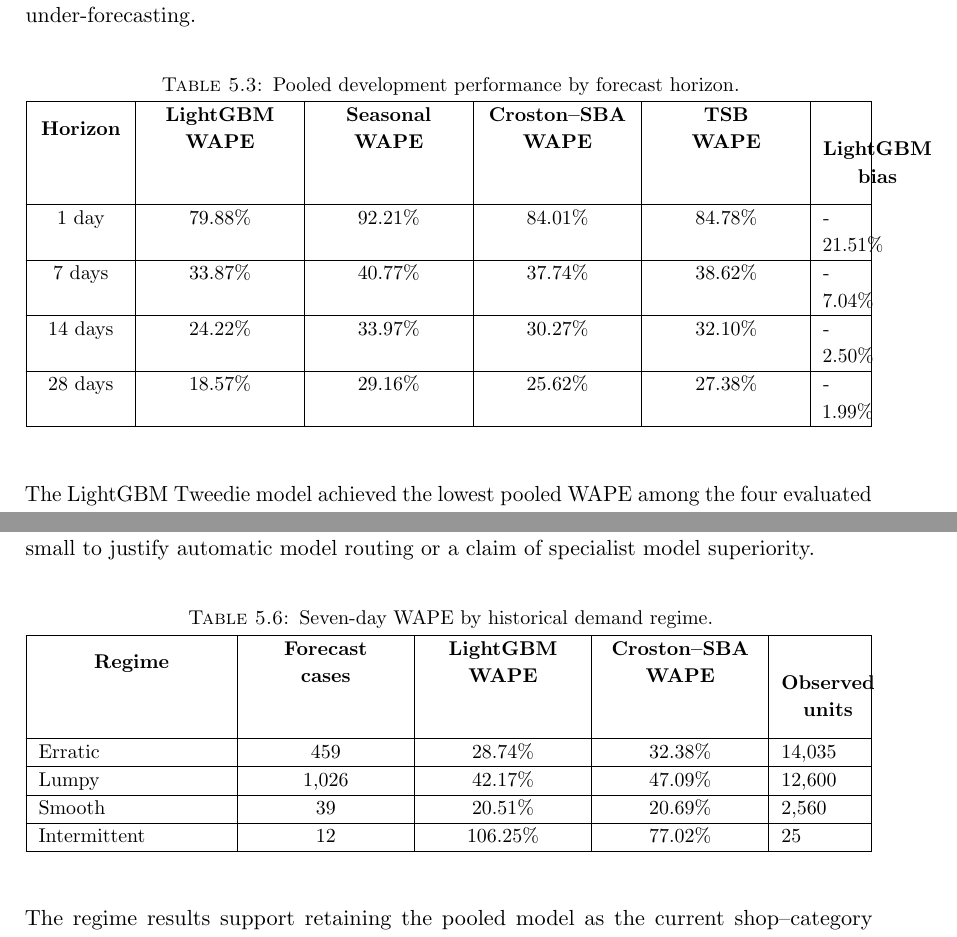
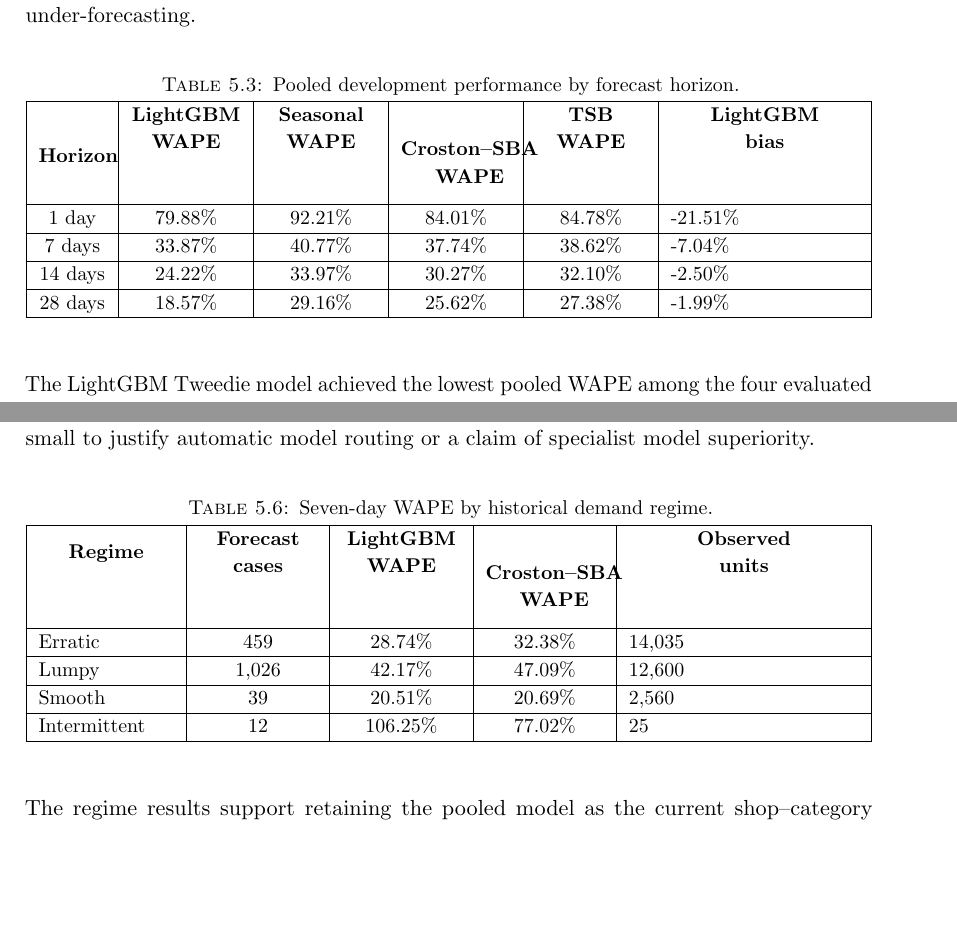
Before and after one commit to RlM100always/Thesis, a LaTeX thesis (thesis_report/main.tex): two parts of pages 73 and 75 of 80, joined at a grey line, cut so that both start at the same text, the shorter picture padded with empty space. Compiled offline with pdfLaTeX; a LaTeX package or settings file that is missing is left out.

Commit message:
Fit RQ1 result tables within the existing report text width

```diff
--- a/thesis_report/main.tex
+++ b/thesis_report/main.tex
@@ -3555,7 +3555,7 @@
 \small
 \caption{Pooled development performance by forecast horizon.}
 \label{tab:rq1_horizon_performance}
-\begin{tabularx}{\textwidth}{|C{0.10\textwidth}|C{0.17\textwidth}|C{0.17\textwidth}|C{0.17\textwidth}|C{0.17\textwidth}|Y|}
+\begin{tabularx}{\textwidth}{|C{0.08\textwidth}|C{0.13\textwidth}|C{0.13\textwidth}|C{0.13\textwidth}|C{0.13\textwidth}|Y|}
 \hline
 \makecell{\textbf{Horizon}} & \makecell{\textbf{LightGBM}\\\textbf{WAPE}} & \makecell{\textbf{Seasonal}\\\textbf{WAPE}} & \makecell{\textbf{Croston--SBA}\\\textbf{WAPE}} & \makecell{\textbf{TSB}\\\textbf{WAPE}} & \makecell{\textbf{LightGBM}\\\textbf{bias}} \\
 \hline
@@ -3655,7 +3655,7 @@
 \small
 \caption{Seven-day WAPE by historical demand regime.}
 \label{tab:rq1_regime_performance}
-\begin{tabularx}{\textwidth}{|p{0.22\textwidth}|C{0.18\textwidth}|C{0.18\textwidth}|C{0.18\textwidth}|Y|}
+\begin{tabularx}{\textwidth}{|p{0.16\textwidth}|C{0.14\textwidth}|C{0.14\textwidth}|C{0.14\textwidth}|Y|}
 \hline
 \makecell{\textbf{Regime}} & \makecell{\textbf{Forecast}\\\textbf{cases}} & \makecell{\textbf{LightGBM}\\\textbf{WAPE}} & \makecell{\textbf{Croston--SBA}\\\textbf{WAPE}} & \makecell{\textbf{Observed}\\\textbf{units}} \\
 \hline
```
